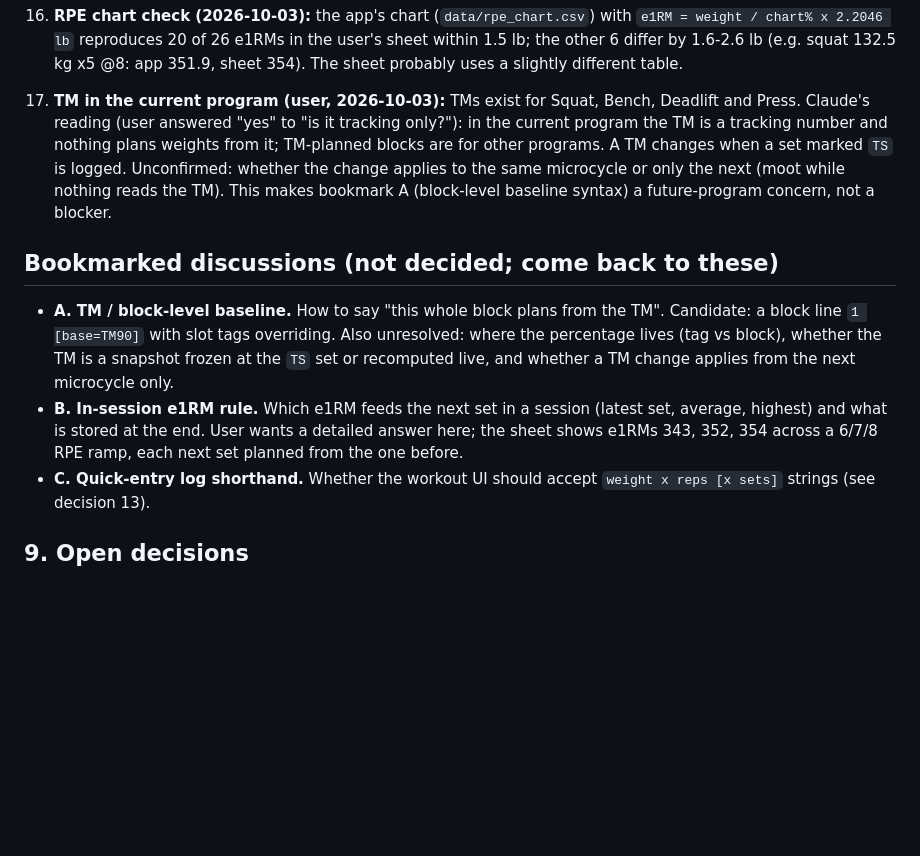
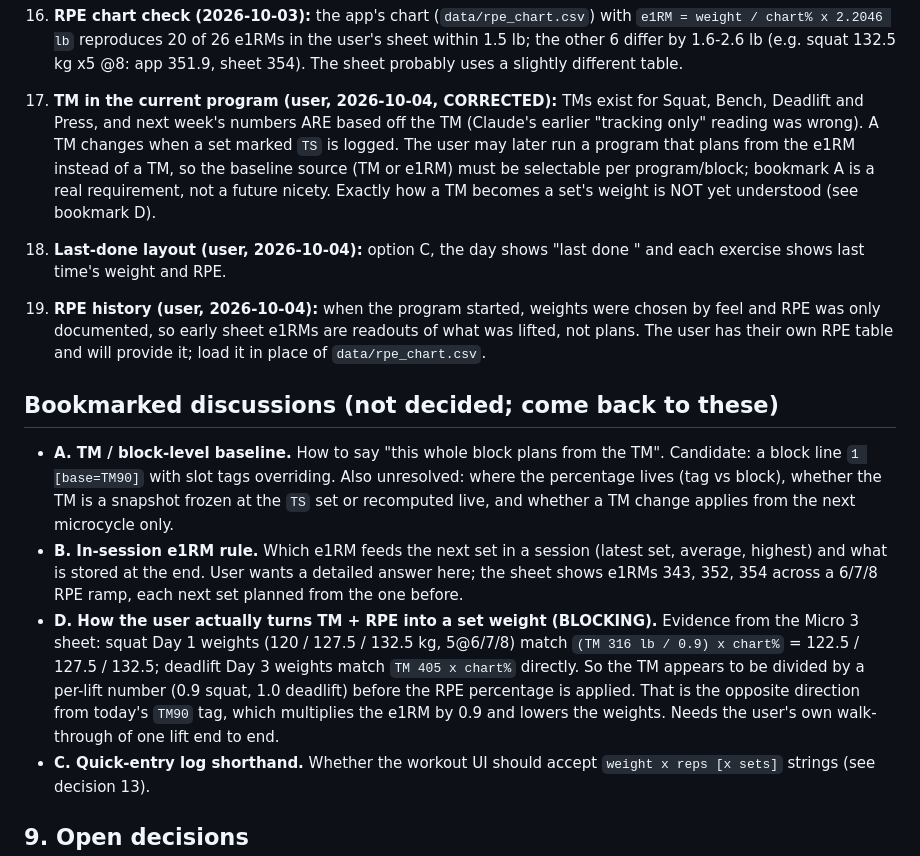
Before and after one commit to bross84/531BBB-AR, a Markdown page: docs/notation-spec.md, the part around the change. Rendered like a GitHub page; blank space fills up the shorter version.

Commit message:
docs: correct TM reading and record the TM-to-weight question as blocking

```diff
--- a/docs/notation-spec.md
+++ b/docs/notation-spec.md
@@ -174,12 +174,15 @@ Squat - 1@8 / 3x5@-10% e1RM [e1rm=rpe]
 15. **Round 3 answers (user, 2026-10-03):** quick-entry log shorthand wanted, but after the session engine (bookmark C). Dates stay out of the program text; the UI should instead show "last done" dates from the logged_at timestamp on each logged set (not shown anywhere today). Day labels (`1.3.4: Label`) stay optional and low priority. Cross-day references: not needed now, maybe in future, deferred. Project rename: at the end of step 4.
 16. **RPE chart check (2026-10-03):** the app's chart (`data/rpe_chart.csv`) with `e1RM = weight / chart% x 2.2046 lb` reproduces 20 of 26 e1RMs in the user's sheet within 1.5 lb; the other 6 differ by 1.6-2.6 lb (e.g. squat 132.5 kg x5 @8: app 351.9, sheet 354). The sheet probably uses a slightly different table.
 
-17. **TM in the current program (user, 2026-10-03):** TMs exist for Squat, Bench, Deadlift and Press. Claude's reading (user answered "yes" to "is it tracking only?"): in the current program the TM is a tracking number and nothing plans weights from it; TM-planned blocks are for other programs. A TM changes when a set marked `TS` is logged. Unconfirmed: whether the change applies to the same microcycle or only the next (moot while nothing reads the TM). This makes bookmark A (block-level baseline syntax) a future-program concern, not a blocker.
+17. **TM in the current program (user, 2026-10-04, CORRECTED):** TMs exist for Squat, Bench, Deadlift and Press, and next week's numbers ARE based off the TM (Claude's earlier "tracking only" reading was wrong). A TM changes when a set marked `TS` is logged. The user may later run a program that plans from the e1RM instead of a TM, so the baseline source (TM or e1RM) must be selectable per program/block; bookmark A is a real requirement, not a future nicety. Exactly how a TM becomes a set's weight is NOT yet understood (see bookmark D).
+18. **Last-done layout (user, 2026-10-04):** option C, the day shows "last done <date>" and each exercise shows last time's weight and RPE.
+19. **RPE history (user, 2026-10-04):** when the program started, weights were chosen by feel and RPE was only documented, so early sheet e1RMs are readouts of what was lifted, not plans. The user has their own RPE table and will provide it; load it in place of `data/rpe_chart.csv`.
 
 ## Bookmarked discussions (not decided; come back to these)
 
 - **A. TM / block-level baseline.** How to say "this whole block plans from the TM". Candidate: a block line `1 [base=TM90]` with slot tags overriding. Also unresolved: where the percentage lives (tag vs block), whether the TM is a snapshot frozen at the `TS` set or recomputed live, and whether a TM change applies from the next microcycle only.
 - **B. In-session e1RM rule.** Which e1RM feeds the next set in a session (latest set, average, highest) and what is stored at the end. User wants a detailed answer here; the sheet shows e1RMs 343, 352, 354 across a 6/7/8 RPE ramp, each next set planned from the one before.
+- **D. How the user actually turns TM + RPE into a set weight (BLOCKING).** Evidence from the Micro 3 sheet: squat Day 1 weights (120 / 127.5 / 132.5 kg, 5@6/7/8) match `(TM 316 lb / 0.9) x chart%` = 122.5 / 127.5 / 132.5; deadlift Day 3 weights match `TM 405 x chart%` directly. So the TM appears to be divided by a per-lift number (0.9 squat, 1.0 deadlift) before the RPE percentage is applied. That is the opposite direction from today's `TM90` tag, which multiplies the e1RM by 0.9 and lowers the weights. Needs the user's own walk-through of one lift end to end.
 - **C. Quick-entry log shorthand.** Whether the workout UI should accept `weight x reps [x sets]` strings (see decision 13).
 
 ## 9. Open decisions
```
